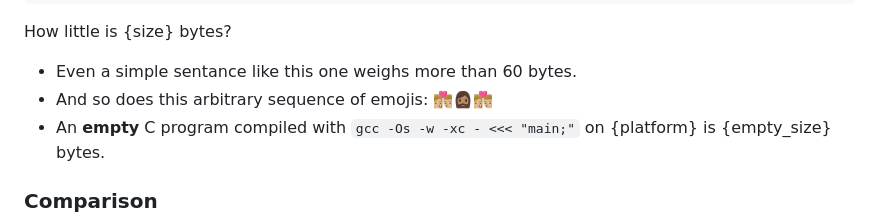
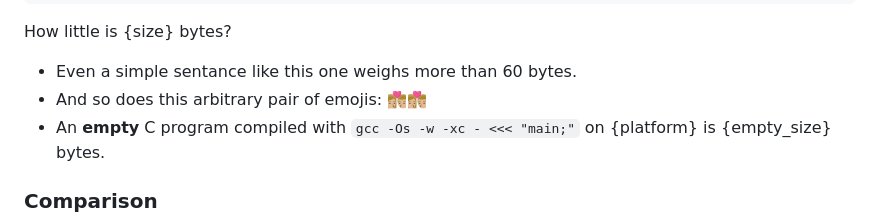
Before and after one commit to donno2048/snake, a Markdown page: docs/template.md, the part around the change. Drawn GitHub-style; folded sections open.

Commit message:
replace emoji sequence

```diff
--- a/docs/template.md
+++ b/docs/template.md
@@ -100,7 +100,7 @@ The entire game fits in {size} bytes.
 How little is {size} bytes?
 
 - Even a simple sentance like this one weighs more than 60 bytes.
-- And so does this arbitrary sequence of emojis: 👩🏼‍❤️‍💋‍👨🏼🧔🏽‍♀️👩🏼‍❤️‍💋‍👨🏼
+- And so does this arbitrary pair of emojis: 👩🏼‍❤️‍💋‍👨🏼👩🏼‍❤️‍💋‍👨🏼
 - An **empty** C program compiled with `gcc -Os -w -xc - <<< "main;"` on {platform} is {empty_size} bytes.
 
 ### Comparison
```
